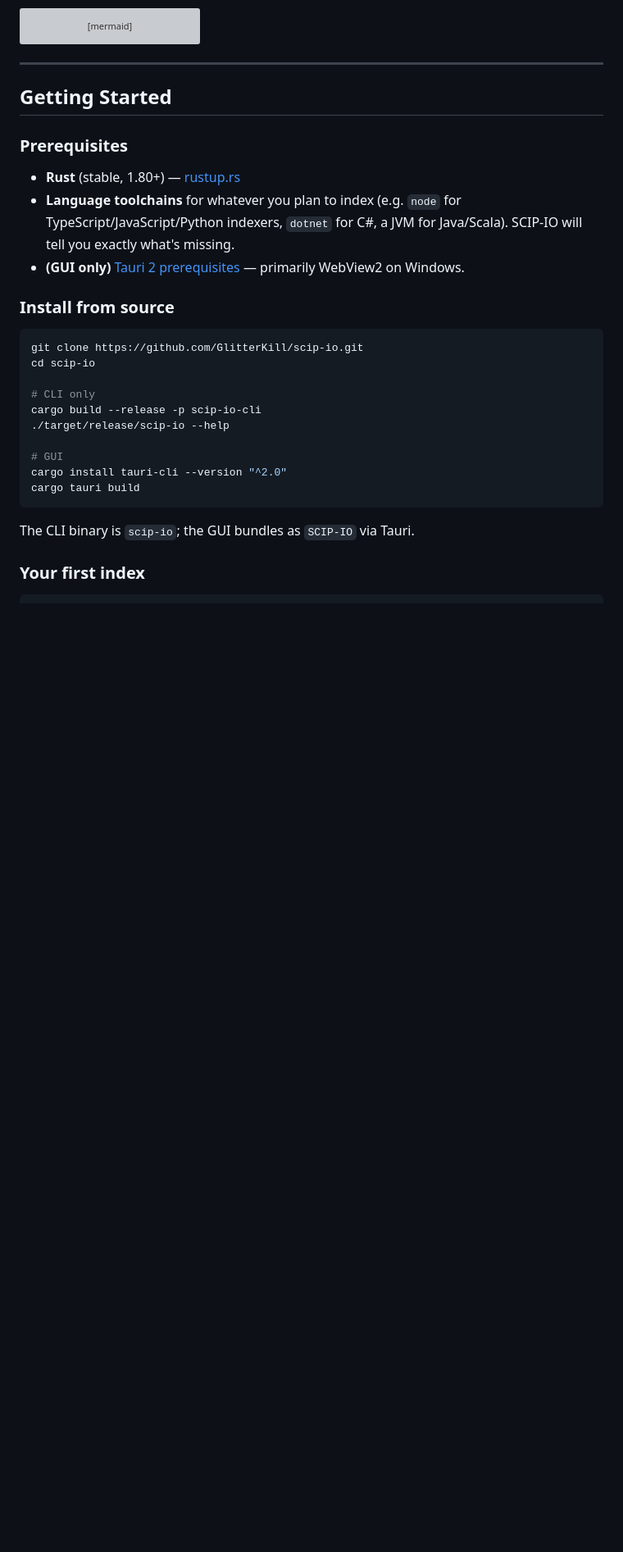
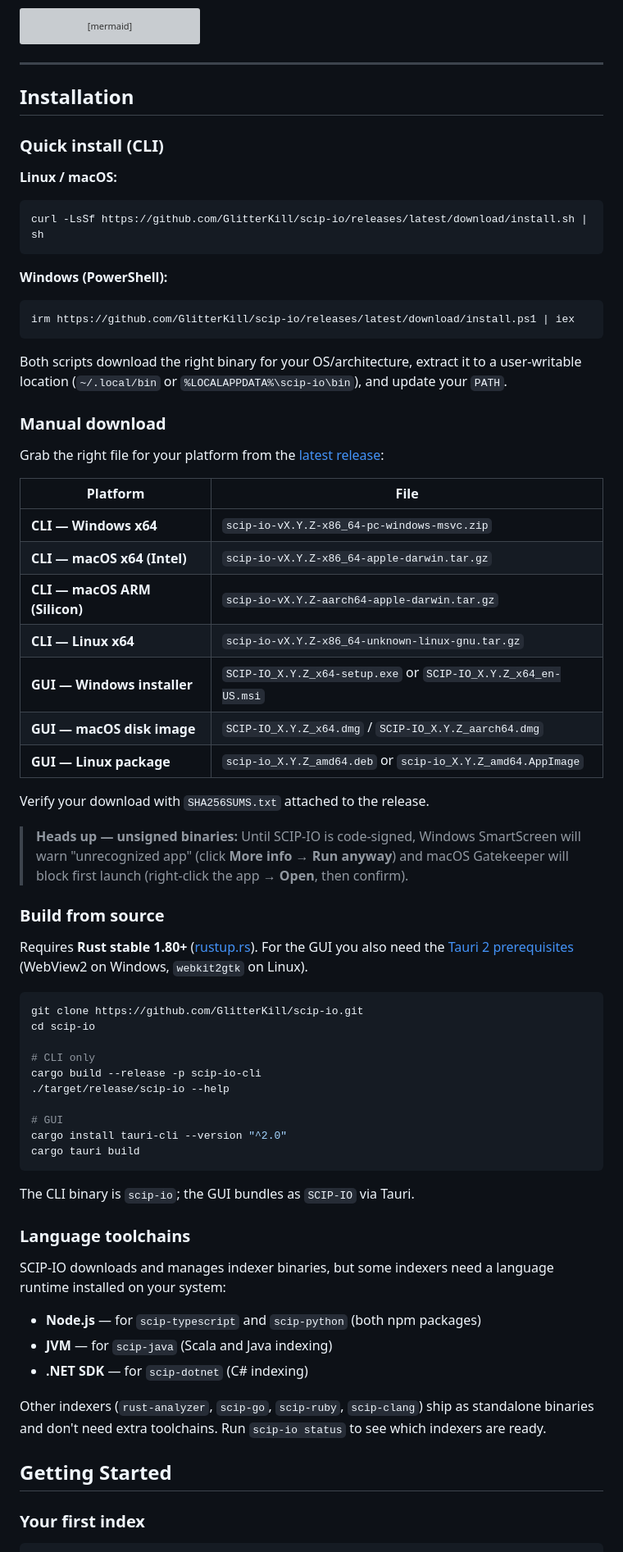
Before and after one commit to GlitterKill/scip-io, a Markdown page: README.md, the part around one of its changes. Shown at 82% size. Drawn GitHub-style; blank space fills up the shorter version; grey boxes are pictures that could not be loaded.

````diff
--- a/README.md
+++ b/README.md
@@ -157,15 +167,45 @@ flowchart LR
 
 ---
 
-## Getting Started
+## Installation
 
-### Prerequisites
+### Quick install (CLI)
 
-- **Rust** (stable, 1.80+) — [rustup.rs](https://rustup.rs)
-- **Language toolchains** for whatever you plan to index (e.g. `node` for TypeScript/JavaScript/Python indexers, `dotnet` for C#, a JVM for Java/Scala). SCIP-IO will tell you exactly what's missing.
-- **(GUI only)** [Tauri 2 prerequisites](https://v2.tauri.app/start/prerequisites/) — primarily WebView2 on Windows.
+**Linux / macOS:**
 
-### Install from source
+```sh
+curl -LsSf https://github.com/GlitterKill/scip-io/releases/latest/download/install.sh | sh
+```
+
+**Windows (PowerShell):**
+
+```powershell
+irm https://github.com/GlitterKill/scip-io/releases/latest/download/install.ps1 | iex
+```
+
+Both scripts download the right binary for your OS/architecture, extract it to a user-writable location (`~/.local/bin` or `%LOCALAPPDATA%\scip-io\bin`), and update your `PATH`.
+
+### Manual download
+
+Grab the right file for your platform from the [latest release](https://github.com/GlitterKill/scip-io/releases/latest):
+
+| Platform                       | File                                                       |
+|--------------------------------|------------------------------------------------------------|
+| **CLI — Windows x64**          | `scip-io-vX.Y.Z-x86_64-pc-windows-msvc.zip`                |
+| **CLI — macOS x64 (Intel)**    | `scip-io-vX.Y.Z-x86_64-apple-darwin.tar.gz`                |
+| **CLI — macOS ARM (Silicon)**  | `scip-io-vX.Y.Z-aarch64-apple-darwin.tar.gz`               |
+| **CLI — Linux x64**            | `scip-io-vX.Y.Z-x86_64-unknown-linux-gnu.tar.gz`           |
+| **GUI — Windows installer**    | `SCIP-IO_X.Y.Z_x64-setup.exe` or `SCIP-IO_X.Y.Z_x64_en-US.msi` |
+| **GUI — macOS disk image**     | `SCIP-IO_X.Y.Z_x64.dmg` / `SCIP-IO_X.Y.Z_aarch64.dmg`      |
+| **GUI — Linux package**        | `scip-io_X.Y.Z_amd64.deb` or `scip-io_X.Y.Z_amd64.AppImage` |
+
+Verify your download with `SHA256SUMS.txt` attached to the release.
+
+> **Heads up — unsigned binaries:** Until SCIP-IO is code-signed, Windows SmartScreen will warn "unrecognized app" (click **More info → Run anyway**) and macOS Gatekeeper will block first launch (right-click the app → **Open**, then confirm).
+
+### Build from source
+
+Requires **Rust stable 1.80+** ([rustup.rs](https://rustup.rs)). For the GUI you also need the [Tauri 2 prerequisites](https://v2.tauri.app/start/prerequisites/) (WebView2 on Windows, `webkit2gtk` on Linux).
 
 ```sh
 git clone https://github.com/GlitterKill/scip-io.git
@@ -181,6 +221,18 @@ cargo tauri build
 ```
 
 The CLI binary is `scip-io`; the GUI bundles as `SCIP-IO` via Tauri.
+
+### Language toolchains
+
+SCIP-IO downloads and manages indexer binaries, but some indexers need a language runtime installed on your system:
+
+- **Node.js** — for `scip-typescript` and `scip-python` (both npm packages)
+- **JVM** — for `scip-java` (Scala and Java indexing)
+- **.NET SDK** — for `scip-dotnet` (C# indexing)
+
+Other indexers (`rust-analyzer`, `scip-go`, `scip-ruby`, `scip-clang`) ship as standalone binaries and don't need extra toolchains. Run `scip-io status` to see which indexers are ready.
+
+## Getting Started
 
 ### Your first index
 
````
Also changed, not shown: other parts of README.md (+36 -20 lines).
